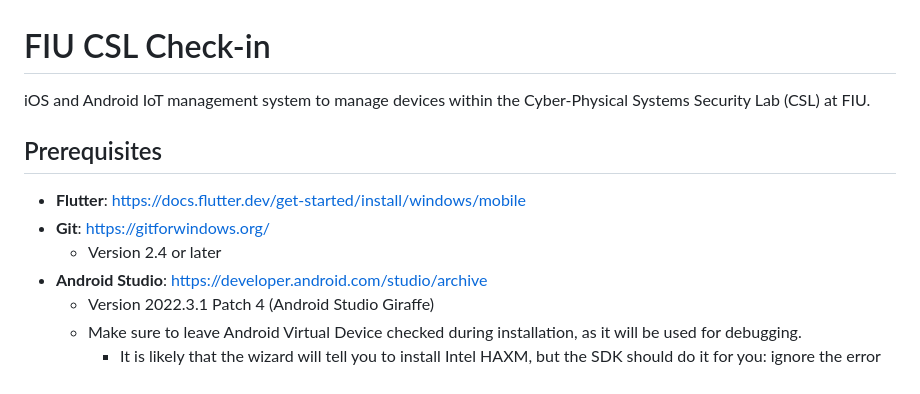
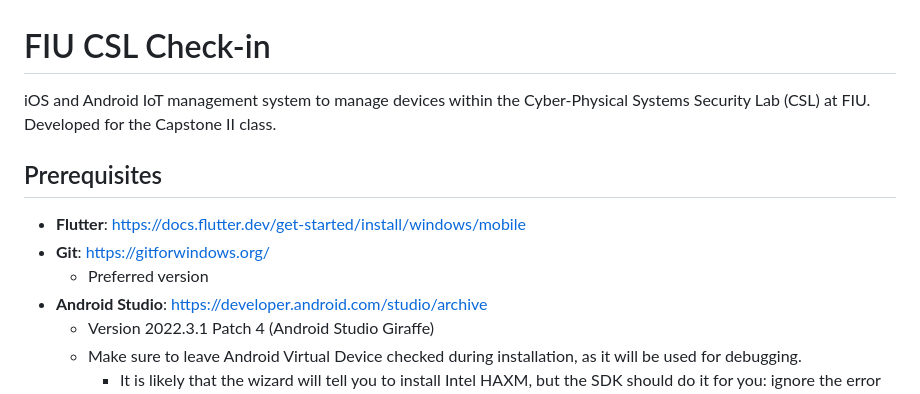
Before and after one commit to alec0322/fiu_csl_checkin, a Markdown page: README.md, the part around the change. GitHub-like rendering.

Commit message:
Fixed certain sections

```diff
--- a/README.md
+++ b/README.md
@@ -1,11 +1,11 @@
 # FIU CSL Check-in
-iOS and Android IoT management system to manage devices within the Cyber-Physical Systems Security Lab (CSL) at FIU.
+iOS and Android IoT management system to manage devices within the Cyber-Physical Systems Security Lab (CSL) at FIU. Developed for the Capstone II class.
 
 ## Prerequisites
 
 - **Flutter**: https://docs.flutter.dev/get-started/install/windows/mobile
 - **Git**: https://gitforwindows.org/
-    - Version 2.4 or later
+    - Preferred version
 - **Android Studio**: https://developer.android.com/studio/archive
     - Version 2022.3.1 Patch 4 (Android Studio Giraffe)
     - Make sure to leave Android Virtual Device checked during installation, as it will be used for debugging.
```
